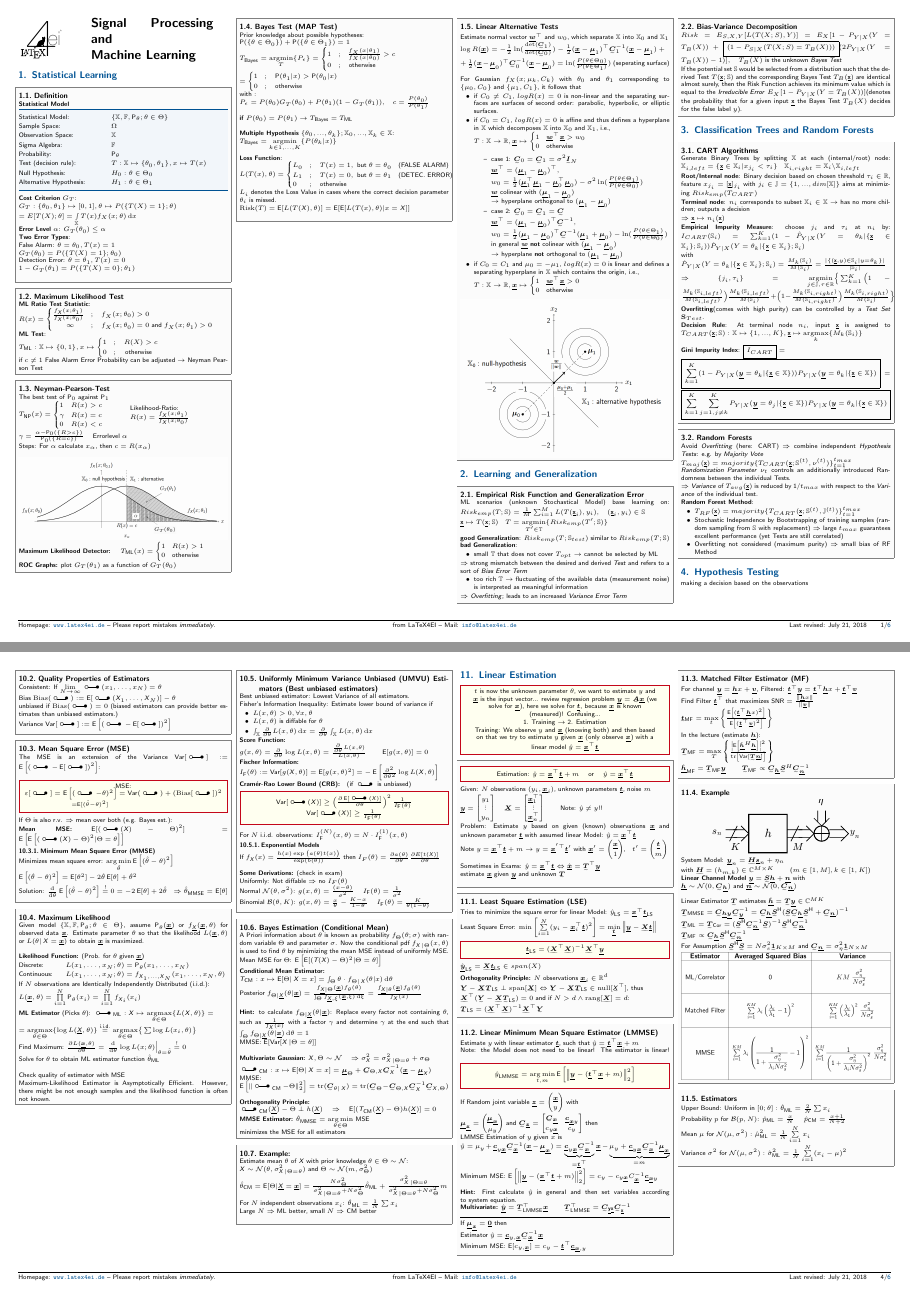
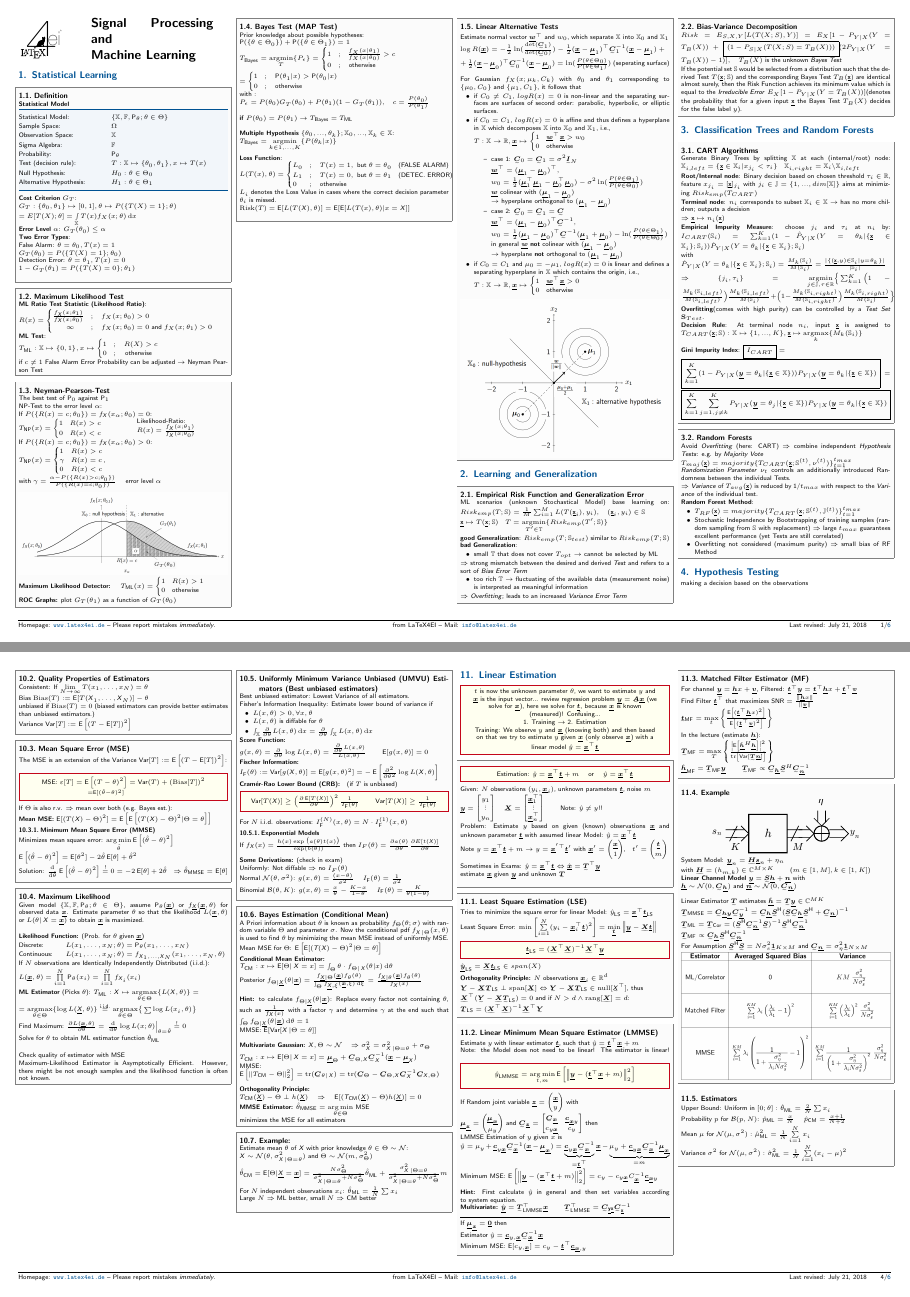
Before and after one commit to SeboDW/SPML_FS, a LaTeX document (SPML.tex, which reads Sections/Estimation.tex, Sections/Statistical_Learning.tex): pages 1 and 4 of 6, joined at a grey line. The pictures show the PDF file SPML.pdf that the author committed with the source.

Commit message:
fixed operator \T and started to change NP-Test

```diff
--- a/Sections/Estimation.tex
+++ b/Sections/Estimation.tex
@@ -14,7 +14,7 @@ variables on the basis of observations of outputs of those random variables.
 		Observations: $x_1, \ldots, x_N$ & single values of $\X$\\
 		Observation Space $\mathbb X$ & possible observations of $\X$\\
 		Unknown parameter $θ ∈ Θ$ & parameter of propability function\\
-		Estimator $\T: \mathbb X \mapsto Θ$ & $\T(\X) = \hat{θ}$, finds $\hat{θ}$ from $\X$\\
+		Estimator $T: \mathbb X \mapsto Θ$ & $T(\X) = \hat{θ}$, finds $\hat{θ}$ from $\X$\\
 	\end{tablebox}
 
 	\begin{symbolbox}
@@ -27,22 +27,22 @@ variables on the basis of observations of outputs of those random variables.
 
 \begin{sectionbox}
 	\subsection{Quality Properties of Estimators}
-	Consistent: If $\lim\limits_{N \ra ∞} \T(x_1, \ldots, x_N) = θ$\\
-	Bias $\Bias(\T) := \E [\T(\X_1, \ldots, \X_N)] - θ$ \\
-	unbiased if $\Bias(\T)=0$ (biased estimators can provide better estimates than unbiased estimators.)\\
-	Variance $\Var[\T] := \E\left[ (\T − \E[\T])^2 \right]$
+	Consistent: If $\lim\limits_{N \ra ∞} T(x_1, \ldots, x_N) = θ$\\
+	Bias $\Bias(T) := \E [T(\X_1, \ldots, \X_N)] - θ$ \\
+	unbiased if $\Bias(T)=0$ (biased estimators can provide better estimates than unbiased estimators.)\\
+	Variance $\Var[T] := \E\left[ (T − \E[T])^2 \right]$
 \end{sectionbox}
 
 
 
 \begin{sectionbox}
 	\subsection{Mean Square Error (MSE)}
-	The MSE is an extension of the Variance $\Var[\T] := \E\left[ (\T − \E[\T])^2 \right]$:\\
+	The MSE is an extension of the Variance $\Var[T] := \E\left[ (T − \E[T])^2 \right]$:\\
 	\begin{emphbox}
-		MSE: $ε[\T] = \underset{=\E[(\hat{θ}-θ)^2]}{\E\left[(\T − θ)^2\right]} = \Var(\T) + (\mathrm{Bias}[\T])^2$
+		MSE: $ε[T] = \underset{=\E[(\hat{θ}-θ)^2]}{\E\left[(T − θ)^2\right]} = \Var(T) + (\mathrm{Bias}[T])^2$
 	\end{emphbox}
 	If $Θ$ is also r.v. $\Ra$ mean over both (e.g. Bayes est.):\\
-	\textbf{Mean MSE:} $\E[(\T(\X)-Θ)^2] = \E\left[\E\left[(\T(\X) − Θ)^2|Θ=θ\right]\right]$
+	\textbf{Mean MSE:} $\E[(T(\X)-Θ)^2] = \E\left[\E\left[(T(\X) − Θ)^2|Θ=θ\right]\right]$
 
 	\subsubsection{Minimum Mean Square Error (MMSE)}
 	Minimizes mean square error: $\underset{\hat{θ}}{\arg\min} \E\left[(\hat{θ} − θ)^2\right]$\\
@@ -66,7 +66,7 @@ variables on the basis of observations of outputs of those random variables.
 	If $N$ observations are Identically Independently Distributed (i.i.d.):\\
 	$L(\vec x, θ) = \prod\limits_{i=1}^N \P_θ(x_i) = \prod\limits_{i=1}^N f_{\X_i}(x_i)$\\
 	\\
-	\textbf{ML Estimator} (Picks $θ$): $\T_{\ir ML} : \X \mapsto \underset{θ ∈ Θ}{\argmax} \{ L(\X,θ) \} = $\\
+	\textbf{ML Estimator} (Picks $θ$): $T_{\ir ML} : \X \mapsto \underset{θ ∈ Θ}{\argmax} \{ L(\X,θ) \} = $\\
 	$= \underset{θ ∈ Θ}{\argmax} \{ \log L(\vec{\X},θ) \} \stackrel{\text{i.i.d.}}{=} \underset{θ ∈ Θ}{\argmax} \big\{ \sum \log L(x_i,θ) \big\}$\\
 	%If known $\vec x$ are fixed, $L$ only depends on $θ$\\
 	Find Maximum: $\frac{∂ L(\vec x,θ)}{∂ θ} = \left. \frac{\diff}{\diff θ} \log L(x; θ) \right|_{θ = \hat \theta} \stackrel{!}{=} 0$\\
@@ -92,9 +92,9 @@ variables on the basis of observations of outputs of those random variables.
 	$g(x, θ) = \frac{\partial}{\partial θ} \log L(x,θ) = \frac{\frac{\partial}{\partial θ} L(x,θ)}{L(x,θ)}$ \qquad $\E[g(x,θ)] = 0$\\
 	\textbf{Fischer Information:} \\
 	$I_{\ir F}(θ) := \Var[g(\X,θ)] = \E[g(x,θ)^2] = -\E\left[ \frac{\partial^2}{\partial θ^2} \log L(\X, θ) \right]$\\
-	\textbf{Cramér-Rao Lower Bound (CRB):}\quad (if $\T$ is unbiased)
+	\textbf{Cramér-Rao Lower Bound (CRB):}\quad (if $T$ is unbiased)
 	\begin{emphbox}
-		$\Var[\T(\X)] \ge \left( \frac{\partial \E[\T(\X)]}{\partial θ}\right)^2 \frac{1}{I_{\ir F}(θ)}$ \qquad $\Var[\T(\X)] \ge \frac{1}{I_{\ir F}(θ)}$
+		$\Var[T(\X)] \ge \left( \frac{\partial \E[T(\X)]}{\partial θ}\right)^2 \frac{1}{I_{\ir F}(θ)}$ \qquad $\Var[T(\X)] \ge \frac{1}{I_{\ir F}(θ)}$
 	\end{emphbox}
 	For $N$ i.i.d. observations: $I_{\ir F}^{(N)}(x,θ) = N \cdot I_{\ir F}^{(1)}(x,θ)$
 	\subsubsection{Exponential Models}
@@ -120,11 +120,11 @@ variables on the basis of observations of outputs of those random variables.
 	MMSE: $\E[\Var[\X|Θ=θ]]$\\
 	\\
 	\textbf{Multivariate Gaussian:} $\X,Θ \sim \mathcal N$ \quad $\Ra σ_{\X}^2 = σ^2_{\X|Θ=θ} + σ_Θ$\\
-	$\T_{\ir CM}: x \mapsto \E[Θ|\X = x] = \vec{μ}_Θ + \ma C_{Θ,\X} \ma C^{−1}_{\X} (\vec x − \vec {μ}_{\X} )$\\
-	MMSE:\\$\E\left[ \norm{\T_{\ir CM} − Θ}^2_2 \right] = \operatorname{tr}(\ma C_{θ|\X}) = \operatorname{tr}(\ma C_{Θ} - \ma C_{Θ,\X} \ma C^{−1}_{\X} \ma C_{\X,Θ})$\\
+	$T_{\ir CM}: x \mapsto \E[Θ|\X = x] = \vec{μ}_Θ + \ma C_{Θ,\X} \ma C^{−1}_{\X} (\vec x − \vec {μ}_{\X} )$\\
+	MMSE:\\$\E\left[ \norm{T_{\ir CM} − Θ}^2_2 \right] = \operatorname{tr}(\ma C_{θ|\X}) = \operatorname{tr}(\ma C_{Θ} - \ma C_{Θ,\X} \ma C^{−1}_{\X} \ma C_{\X,Θ})$\\
 	\\
 	\textbf{Orthogonality Principle:}\\
-	$\T_{\ir CM}(\vec{\X}) − Θ \perp h(\vec \X)$ \quad $\Ra$ \quad  $\E[(\textit T_{\ir CM}(\vec{\X}) − Θ)h(\vec{\X})] = 0$
+	$T_{\ir CM}(\vec{\X}) − Θ \perp h(\vec \X)$ \quad $\Ra$ \quad  $\E[(\textit T_{\ir CM}(\vec{\X}) − Θ)h(\vec{\X})] = 0$
 
 
 	\textbf{MMSE Estimator:} $\hat{θ}_{\ir MMSE} = \underset{θ ∈ Θ}{\arg \min}$ MSE\\
--- a/Sections/Statistical_Learning.tex
+++ b/Sections/Statistical_Learning.tex
@@ -28,7 +28,7 @@
 
 \begin{sectionbox}
 	\subsection{Maximum Likelihood Test}
-	\textbf{ML Ratio Test Statistic}:\\
+	\textbf{ML Ratio Test Statistic (Likelihood Ratio)}:\\
 	$R(x) = \begin{cases}
 		\frac{f_{\X}(x;θ_1)}{f_{\X}(x;θ_0)}&;\quad f_X(x;\theta_0)>0\\
 		\quad\quad\infty&;\quad f_X(x;\theta_0)=0$ and $f_X(x;\theta_1)>0
@@ -44,11 +44,15 @@
 \begin{sectionbox}
 	\subsection{Neyman-Pearson-Test}
 	The best test of $\P_0$ against $\P_1$\\
-	%NP-Test to the level $\alpha$:
-	%$c$ is chosen as: $c = (1-\alpha)-quantile of f_x(x;\theta_0)$
-	\parbox{15em}{$T_{\ir NP}(x) = \begin{cases} 1 & R(x) > c\\ γ & R(x) = c \\ 0 & R(x) < c \end{cases}$} \quad \parbox{15em}{ Likelihood-Ratio: \\ $R(x) = \frac{f_{\X}(x; θ_1)}{f_{\X}(x; θ_0)}$ }\\
-	$γ = \frac{α - \P_0(\{R > c\})}{\P_0(\{R = c\})}$ \quad Errorlevel $α$\\
-	Steps: For $α$ calculate $x_{α}$, then $c = R(x_{α})$\\
+	NP-Test to the error level $\alpha$:\\
+	%$x_{\alpha}$ is chosen as: $x_{\alpha} = (1-\alpha)$-quantile of $f_x(x;\theta_0)$\\
+	If $P(\{R(x)=c;\theta_0\}) = f_{\X}(x_{\alpha}; θ_0)=0$:\\
+	\parbox{15em}{$T_{\ir NP}(x) = \begin{cases} 1 & R(x) > c\\ 0 & R(x) < c \end{cases}$}
+	\quad\quad \parbox{15em}{ Likelihood-Ratio: \\ $R(x) = \frac{f_{\X}(x; θ_1)}{f_{\X}(x; θ_0)}$ }\\
+	If $P(\{R(x)=c;\theta_0\}) = f_{\X}(x_{\alpha}; θ_0)>0$:\\
+	\parbox{15em}{$T_{\ir NP}(x) = \begin{cases} 1 & R(x) > c\\ γ & R(x) = c \\ 0 & R(x) < c \end{cases}$,}\\
+	with $γ = \frac{α - P(\{R(x)>c;\theta_0\})}{P(\{R(x)=c;\theta_0\})}$ \quad error level $α$\\
+	%Steps: For $α$ calculate $x_{α}$, then $c = R(x_{α})$\\
 	\\
 	\includegraphics[width = \columnwidth]{tests}
 
```
Also changed, not shown: SPML.pdf.
